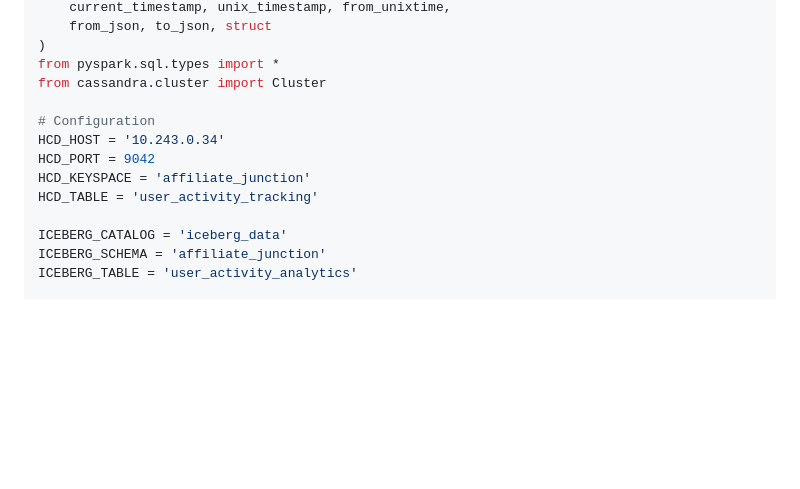
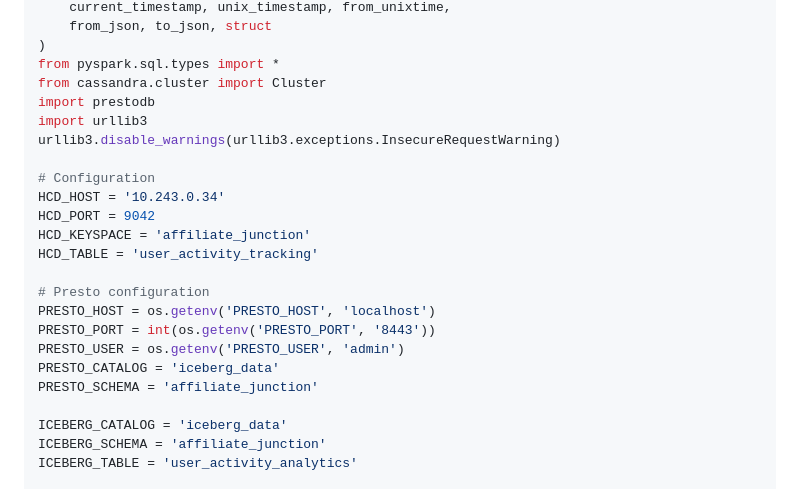
Before and after one commit to aldrineeinsteen/affiliate-junction-demo, a Markdown page: labs/3-transformation-etl.md, the part around one of its changes. Drawn GitHub-style; blank space fills up the shorter version.

```diff
--- a/labs/3-transformation-etl.md
+++ b/labs/3-transformation-etl.md
@@ -247,12 +247,22 @@ from pyspark.sql.functions import (
 )
 from pyspark.sql.types import *
 from cassandra.cluster import Cluster
+import prestodb
+import urllib3
+urllib3.disable_warnings(urllib3.exceptions.InsecureRequestWarning)
 
 # Configuration
 HCD_HOST = '10.243.0.34'
 HCD_PORT = 9042
 HCD_KEYSPACE = 'affiliate_junction'
 HCD_TABLE = 'user_activity_tracking'
+
+# Presto configuration
+PRESTO_HOST = os.getenv('PRESTO_HOST', 'localhost')
+PRESTO_PORT = int(os.getenv('PRESTO_PORT', '8443'))
+PRESTO_USER = os.getenv('PRESTO_USER', 'admin')
+PRESTO_CATALOG = 'iceberg_data'
+PRESTO_SCHEMA = 'affiliate_junction'
 
 ICEBERG_CATALOG = 'iceberg_data'
 ICEBERG_SCHEMA = 'affiliate_junction'
```
Also changed, not shown: other parts of labs/3-transformation-etl.md (+72 -8 lines).
